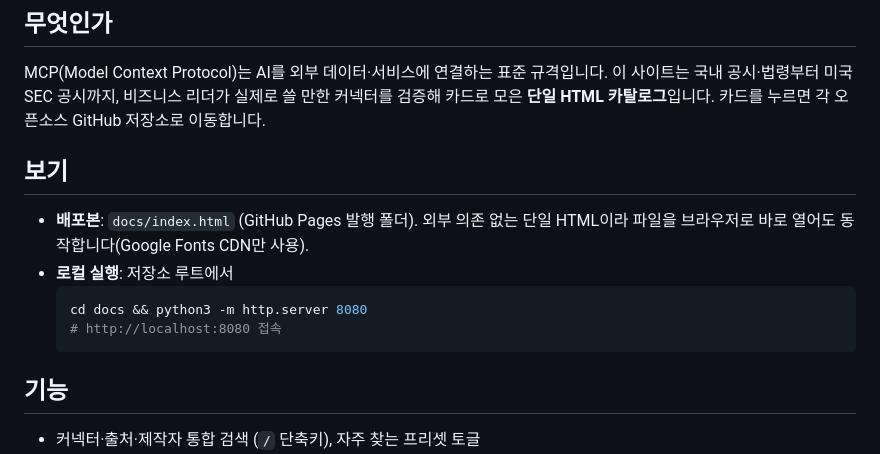
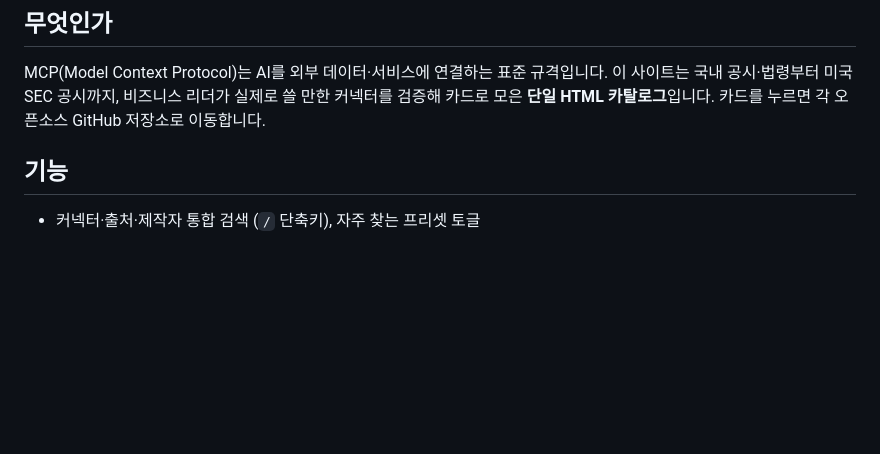
Before and after one commit to airoasting/mcp_hub, a Markdown page: README.md, the part around the change. Rendered like a GitHub page; blank space fills up the shorter version.

Commit message:
README: 보기 섹션 제거
Co-Authored-By: Claude Opus 4.8 <noreply@anthropic.com>

````diff
--- a/README.md
+++ b/README.md
@@ -7,15 +7,6 @@ AI에 연결할 수 있는 모든 것을 한 곳에서. 한국·미국 비즈니
 ## 무엇인가
 
 MCP(Model Context Protocol)는 AI를 외부 데이터·서비스에 연결하는 표준 규격입니다. 이 사이트는 국내 공시·법령부터 미국 SEC 공시까지, 비즈니스 리더가 실제로 쓸 만한 커넥터를 검증해 카드로 모은 **단일 HTML 카탈로그**입니다. 카드를 누르면 각 오픈소스 GitHub 저장소로 이동합니다.
-
-## 보기
-
-- **배포본**: `docs/index.html` (GitHub Pages 발행 폴더). 외부 의존 없는 단일 HTML이라 파일을 브라우저로 바로 열어도 동작합니다(Google Fonts CDN만 사용).
-- **로컬 실행**: 저장소 루트에서
-  ```bash
-  cd docs && python3 -m http.server 8080
-  # http://localhost:8080 접속
-  ```
 
 ## 기능
 
````
